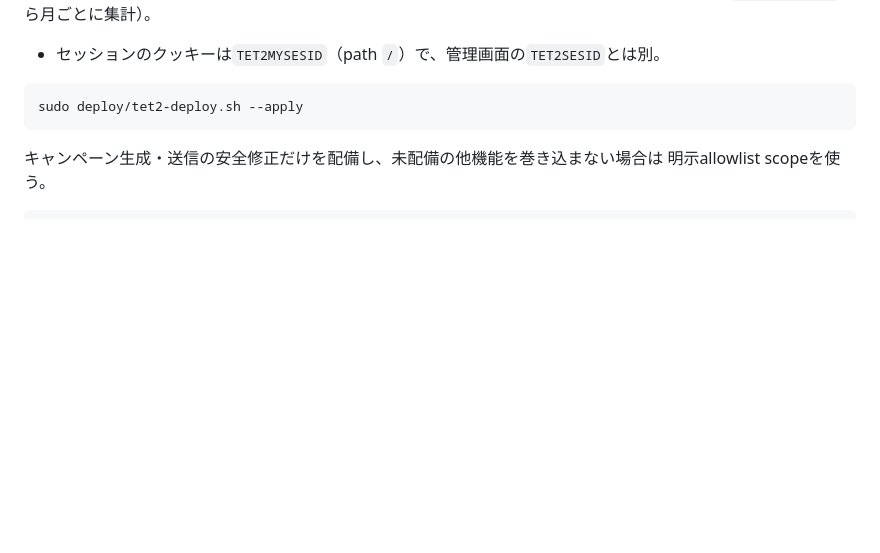
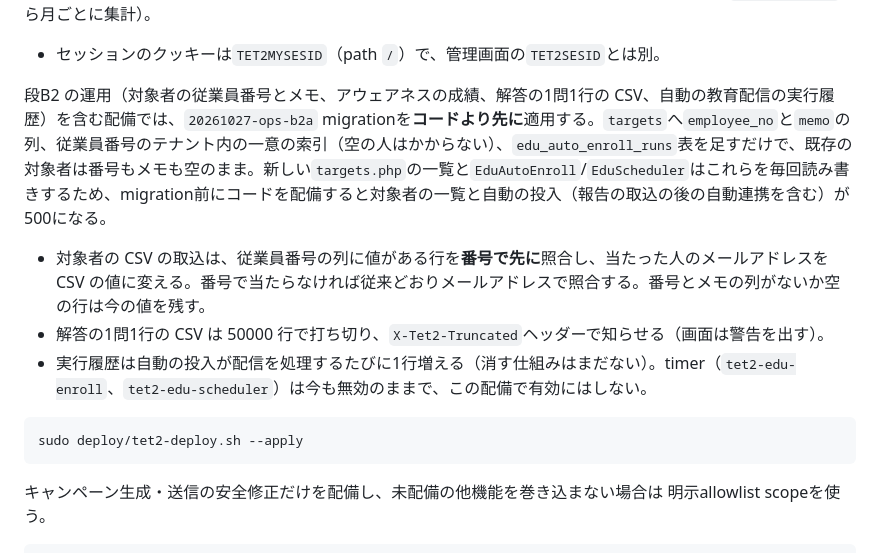
Before and after one commit to connect24h/targeted_email_training_v2, a Markdown page: deploy/README.md, the part around the change. Drawn GitHub-style; blank space fills up the shorter version.

Commit message:
docs(deploy): 20261027-ops-b2a はコードより先に適用する(従業員番号の照合の順、解答の CSV の上限、実行履歴)
Co-Authored-By: Claude Opus 5.5 <noreply@anthropic.com>

````diff
--- a/deploy/README.md
+++ b/deploy/README.md
@@ -76,6 +76,11 @@ sudo systemctl enable --now tet2-edu-scheduler.timer
 
 配信ごとの受講の設定（選択肢の並べ替え、テスト中の教材、期限後の受講、テストからの受け直し）と社内の問い合わせ先を含む配備では、`20261020-edu-delivery-options` migrationを**コードより先に**適用する。`edu_deliveries`へ4列（既定0。既存の配信は今と同じ動き）、`edu_attempts.test_started_at`、`tenants.edu_contact`を足すだけ。新しい`edu_take.php`はこれらの列を毎回読むため、migration前にコードを配備すると受講が500になる。教育レポートの概要と推移（段0）はmigrationなしで変わる（テスト用と削除済みの対象者を除き、推移は`edu_responses`から月ごとに集計）。
 - セッションのクッキーは`TET2MYSESID`（path `/`）で、管理画面の`TET2SESID`とは別。
+
+段B2 の運用（対象者の従業員番号とメモ、アウェアネスの成績、解答の1問1行の CSV、自動の教育配信の実行履歴）を含む配備では、`20261027-ops-b2a` migrationを**コードより先に**適用する。`targets`へ`employee_no`と`memo`の列、従業員番号のテナント内の一意の索引（空の人はかからない）、`edu_auto_enroll_runs`表を足すだけで、既存の対象者は番号もメモも空のまま。新しい`targets.php`の一覧と`EduAutoEnroll`/`EduScheduler`はこれらを毎回読み書きするため、migration前にコードを配備すると対象者の一覧と自動の投入（報告の取込の後の自動連携を含む）が500になる。
+- 対象者の CSV の取込は、従業員番号の列に値がある行を**番号で先に**照合し、当たった人のメールアドレスを CSV の値に変える。番号で当たらなければ従来どおりメールアドレスで照合する。番号とメモの列がないか空の行は今の値を残す。
+- 解答の1問1行の CSV は 50000 行で打ち切り、`X-Tet2-Truncated`ヘッダーで知らせる（画面は警告を出す）。
+- 実行履歴は自動の投入が配信を処理するたびに1行増える（消す仕組みはまだない）。timer（`tet2-edu-enroll`、`tet2-edu-scheduler`）は今も無効のままで、この配備で有効にはしない。
 
 ```bash
 sudo deploy/tet2-deploy.sh --apply
````
